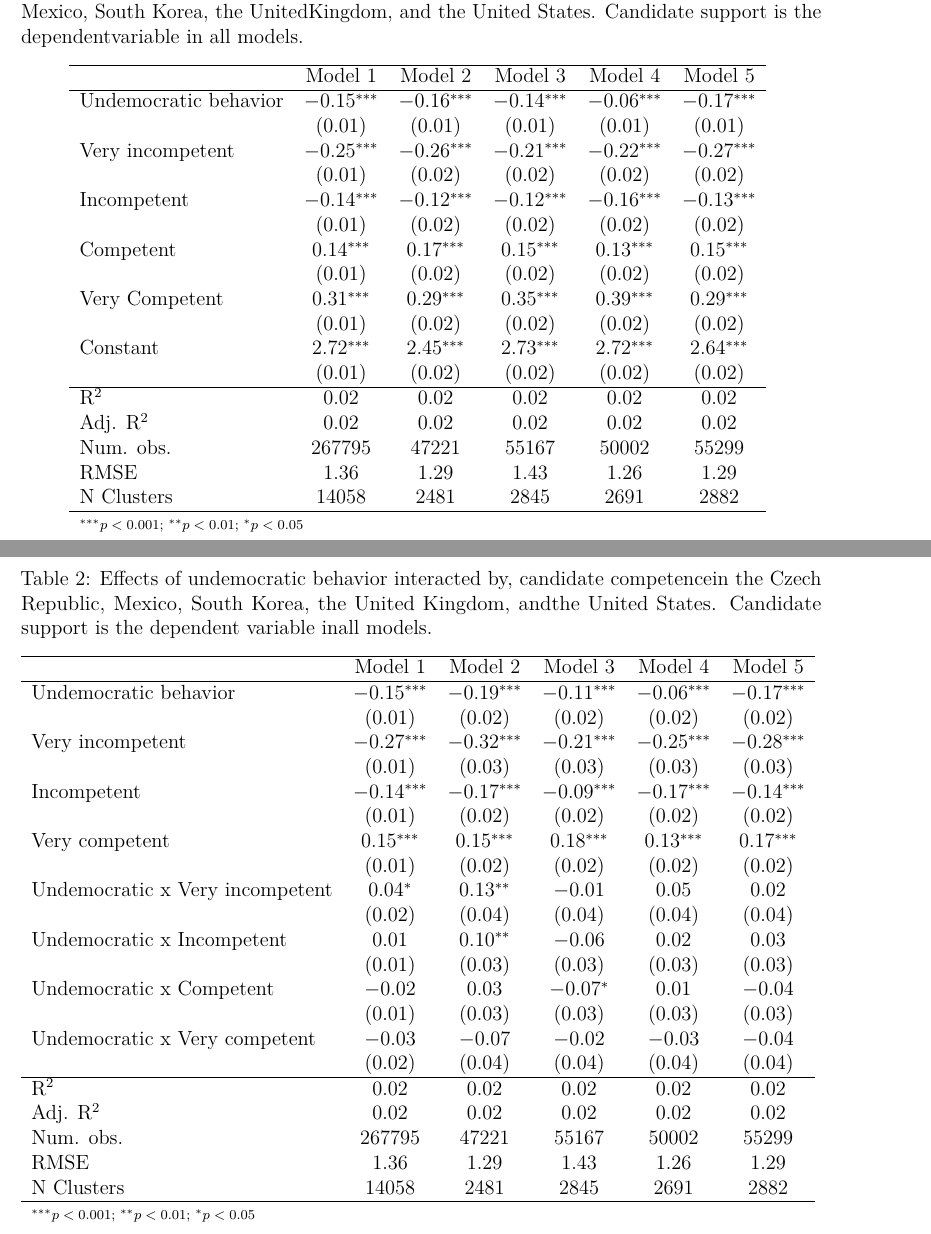
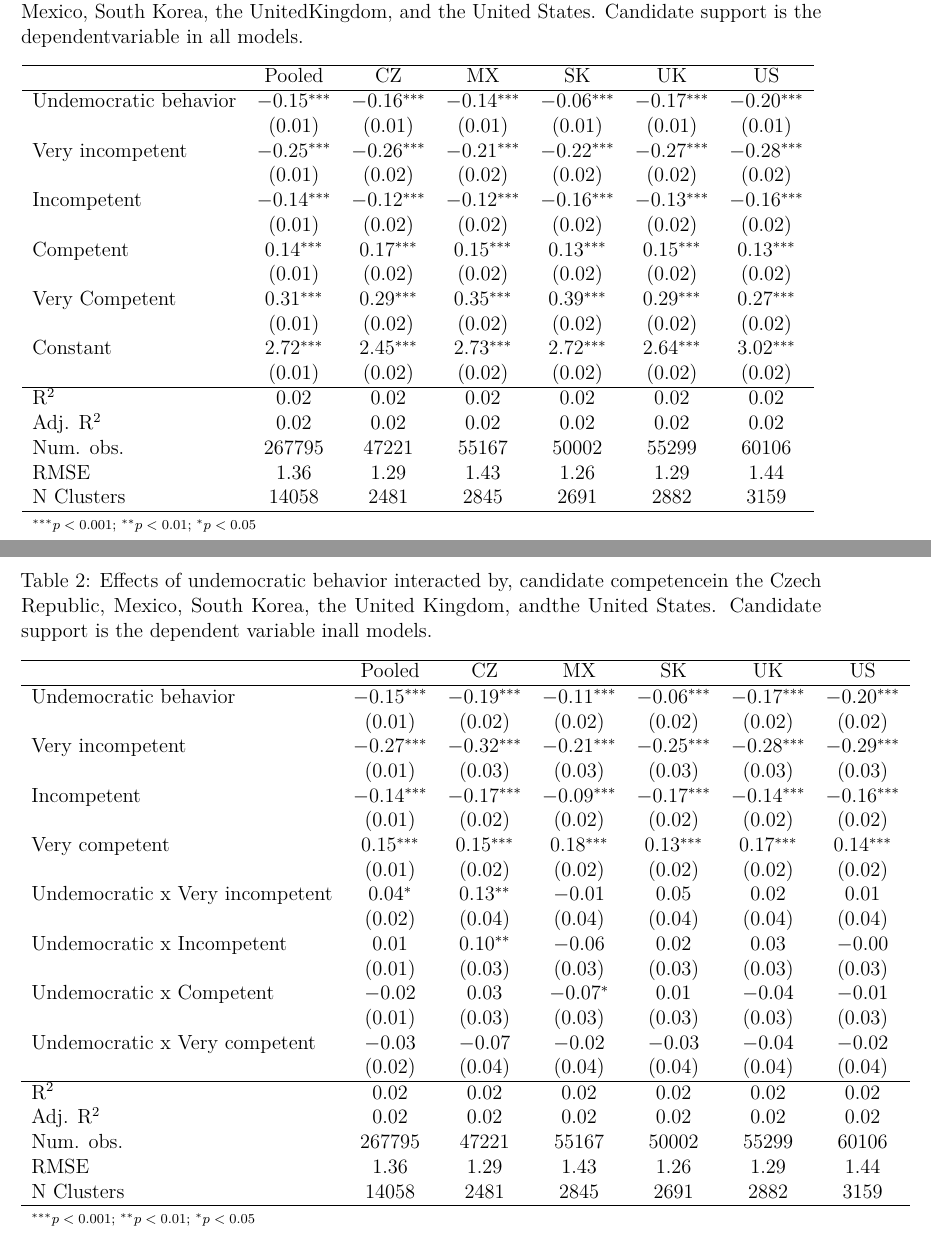
Before and after one commit to tjbrailey/nottingham_replication_2023, a LaTeX document (man/writeup.tex, which reads exhibits/tables/table_a1_replication.tex, exhibits/tables/table_a2_replication.tex): two parts of pages 3 and 4 of 8, joined at a grey line, cut so that both start at the same text. Compiled offline with pdfLaTeX.

Commit message:
updates and adds exhibits

```diff
--- a/exhibits/tables/table_a1_replication.tex
+++ b/exhibits/tables/table_a1_replication.tex
@@ -2,30 +2,30 @@
 \begin{table}[!htbp]
 \caption{Average effects of undemocratic behavior andcompetence in the Czech Republic, Mexico, South Korea, the UnitedKingdom, and the United States. Candidate support is the dependentvariable in all models.}
 \begin{center}
-\begin{tabular}{l c c c c c}
+\begin{tabular}{l c c c c c c}
 \hline
- & Model 1 & Model 2 & Model 3 & Model 4 & Model 5 \\
+ & Pooled & CZ & MX & SK & UK & US \\
 \hline
-Undemocratic behavior & $-0.15^{***}$ & $-0.16^{***}$ & $-0.14^{***}$ & $-0.06^{***}$ & $-0.17^{***}$ \\
-                      & $(0.01)$      & $(0.01)$      & $(0.01)$      & $(0.01)$      & $(0.01)$      \\
-Very incompetent      & $-0.25^{***}$ & $-0.26^{***}$ & $-0.21^{***}$ & $-0.22^{***}$ & $-0.27^{***}$ \\
-                      & $(0.01)$      & $(0.02)$      & $(0.02)$      & $(0.02)$      & $(0.02)$      \\
-Incompetent           & $-0.14^{***}$ & $-0.12^{***}$ & $-0.12^{***}$ & $-0.16^{***}$ & $-0.13^{***}$ \\
-                      & $(0.01)$      & $(0.02)$      & $(0.02)$      & $(0.02)$      & $(0.02)$      \\
-Competent             & $0.14^{***}$  & $0.17^{***}$  & $0.15^{***}$  & $0.13^{***}$  & $0.15^{***}$  \\
-                      & $(0.01)$      & $(0.02)$      & $(0.02)$      & $(0.02)$      & $(0.02)$      \\
-Very Competent        & $0.31^{***}$  & $0.29^{***}$  & $0.35^{***}$  & $0.39^{***}$  & $0.29^{***}$  \\
-                      & $(0.01)$      & $(0.02)$      & $(0.02)$      & $(0.02)$      & $(0.02)$      \\
-Constant              & $2.72^{***}$  & $2.45^{***}$  & $2.73^{***}$  & $2.72^{***}$  & $2.64^{***}$  \\
-                      & $(0.01)$      & $(0.02)$      & $(0.02)$      & $(0.02)$      & $(0.02)$      \\
+Undemocratic behavior & $-0.15^{***}$ & $-0.16^{***}$ & $-0.14^{***}$ & $-0.06^{***}$ & $-0.17^{***}$ & $-0.20^{***}$ \\
+                      & $(0.01)$      & $(0.01)$      & $(0.01)$      & $(0.01)$      & $(0.01)$      & $(0.01)$      \\
+Very incompetent      & $-0.25^{***}$ & $-0.26^{***}$ & $-0.21^{***}$ & $-0.22^{***}$ & $-0.27^{***}$ & $-0.28^{***}$ \\
+                      & $(0.01)$      & $(0.02)$      & $(0.02)$      & $(0.02)$      & $(0.02)$      & $(0.02)$      \\
+Incompetent           & $-0.14^{***}$ & $-0.12^{***}$ & $-0.12^{***}$ & $-0.16^{***}$ & $-0.13^{***}$ & $-0.16^{***}$ \\
+                      & $(0.01)$      & $(0.02)$      & $(0.02)$      & $(0.02)$      & $(0.02)$      & $(0.02)$      \\
+Competent             & $0.14^{***}$  & $0.17^{***}$  & $0.15^{***}$  & $0.13^{***}$  & $0.15^{***}$  & $0.13^{***}$  \\
+                      & $(0.01)$      & $(0.02)$      & $(0.02)$      & $(0.02)$      & $(0.02)$      & $(0.02)$      \\
+Very Competent        & $0.31^{***}$  & $0.29^{***}$  & $0.35^{***}$  & $0.39^{***}$  & $0.29^{***}$  & $0.27^{***}$  \\
+                      & $(0.01)$      & $(0.02)$      & $(0.02)$      & $(0.02)$      & $(0.02)$      & $(0.02)$      \\
+Constant              & $2.72^{***}$  & $2.45^{***}$  & $2.73^{***}$  & $2.72^{***}$  & $2.64^{***}$  & $3.02^{***}$  \\
+                      & $(0.01)$      & $(0.02)$      & $(0.02)$      & $(0.02)$      & $(0.02)$      & $(0.02)$      \\
 \hline
-R$^2$                 & $0.02$        & $0.02$        & $0.02$        & $0.02$        & $0.02$        \\
-Adj. R$^2$            & $0.02$        & $0.02$        & $0.02$        & $0.02$        & $0.02$        \\
-Num. obs.             & $267795$      & $47221$       & $55167$       & $50002$       & $55299$       \\
-RMSE                  & $1.36$        & $1.29$        & $1.43$        & $1.26$        & $1.29$        \\
-N Clusters            & $14058$       & $2481$        & $2845$        & $2691$        & $2882$        \\
+R$^2$                 & $0.02$        & $0.02$        & $0.02$        & $0.02$        & $0.02$        & $0.02$        \\
+Adj. R$^2$            & $0.02$        & $0.02$        & $0.02$        & $0.02$        & $0.02$        & $0.02$        \\
+Num. obs.             & $267795$      & $47221$       & $55167$       & $50002$       & $55299$       & $60106$       \\
+RMSE                  & $1.36$        & $1.29$        & $1.43$        & $1.26$        & $1.29$        & $1.44$        \\
+N Clusters            & $14058$       & $2481$        & $2845$        & $2691$        & $2882$        & $3159$        \\
 \hline
-\multicolumn{6}{l}{\scriptsize{$^{***}p<0.001$; $^{**}p<0.01$; $^{*}p<0.05$}}
+\multicolumn{7}{l}{\scriptsize{$^{***}p<0.001$; $^{**}p<0.01$; $^{*}p<0.05$}}
 \end{tabular}
 \label{table_a1}
 \end{center}
--- a/exhibits/tables/table_a2_replication.tex
+++ b/exhibits/tables/table_a2_replication.tex
@@ -2,34 +2,34 @@
 \begin{table}[!htbp]
 \caption{Effects of undemocratic behavior interacted by, candidate competencein the Czech Republic, Mexico, South Korea, the United Kingdom, andthe United States. Candidate support is the dependent variable inall models.}
 \begin{center}
-\begin{tabular}{l c c c c c}
+\begin{tabular}{l c c c c c c}
 \hline
- & Model 1 & Model 2 & Model 3 & Model 4 & Model 5 \\
+ & Pooled & CZ & MX & SK & UK & US \\
 \hline
-Undemocratic behavior           & $-0.15^{***}$ & $-0.19^{***}$ & $-0.11^{***}$ & $-0.06^{***}$ & $-0.17^{***}$ \\
-                                & $(0.01)$      & $(0.02)$      & $(0.02)$      & $(0.02)$      & $(0.02)$      \\
-Very incompetent                & $-0.27^{***}$ & $-0.32^{***}$ & $-0.21^{***}$ & $-0.25^{***}$ & $-0.28^{***}$ \\
-                                & $(0.01)$      & $(0.03)$      & $(0.03)$      & $(0.03)$      & $(0.03)$      \\
-Incompetent                     & $-0.14^{***}$ & $-0.17^{***}$ & $-0.09^{***}$ & $-0.17^{***}$ & $-0.14^{***}$ \\
-                                & $(0.01)$      & $(0.02)$      & $(0.02)$      & $(0.02)$      & $(0.02)$      \\
-Very competent                  & $0.15^{***}$  & $0.15^{***}$  & $0.18^{***}$  & $0.13^{***}$  & $0.17^{***}$  \\
-                                & $(0.01)$      & $(0.02)$      & $(0.02)$      & $(0.02)$      & $(0.02)$      \\
-Undemocratic x Very incompetent & $0.04^{*}$    & $0.13^{**}$   & $-0.01$       & $0.05$        & $0.02$        \\
-                                & $(0.02)$      & $(0.04)$      & $(0.04)$      & $(0.04)$      & $(0.04)$      \\
-Undemocratic x Incompetent      & $0.01$        & $0.10^{**}$   & $-0.06$       & $0.02$        & $0.03$        \\
-                                & $(0.01)$      & $(0.03)$      & $(0.03)$      & $(0.03)$      & $(0.03)$      \\
-Undemocratic x Competent        & $-0.02$       & $0.03$        & $-0.07^{*}$   & $0.01$        & $-0.04$       \\
-                                & $(0.01)$      & $(0.03)$      & $(0.03)$      & $(0.03)$      & $(0.03)$      \\
-Undemocratic x Very competent   & $-0.03$       & $-0.07$       & $-0.02$       & $-0.03$       & $-0.04$       \\
-                                & $(0.02)$      & $(0.04)$      & $(0.04)$      & $(0.04)$      & $(0.04)$      \\
+Undemocratic behavior           & $-0.15^{***}$ & $-0.19^{***}$ & $-0.11^{***}$ & $-0.06^{***}$ & $-0.17^{***}$ & $-0.20^{***}$ \\
+                                & $(0.01)$      & $(0.02)$      & $(0.02)$      & $(0.02)$      & $(0.02)$      & $(0.02)$      \\
+Very incompetent                & $-0.27^{***}$ & $-0.32^{***}$ & $-0.21^{***}$ & $-0.25^{***}$ & $-0.28^{***}$ & $-0.29^{***}$ \\
+                                & $(0.01)$      & $(0.03)$      & $(0.03)$      & $(0.03)$      & $(0.03)$      & $(0.03)$      \\
+Incompetent                     & $-0.14^{***}$ & $-0.17^{***}$ & $-0.09^{***}$ & $-0.17^{***}$ & $-0.14^{***}$ & $-0.16^{***}$ \\
+                                & $(0.01)$      & $(0.02)$      & $(0.02)$      & $(0.02)$      & $(0.02)$      & $(0.02)$      \\
+Very competent                  & $0.15^{***}$  & $0.15^{***}$  & $0.18^{***}$  & $0.13^{***}$  & $0.17^{***}$  & $0.14^{***}$  \\
+                                & $(0.01)$      & $(0.02)$      & $(0.02)$      & $(0.02)$      & $(0.02)$      & $(0.02)$      \\
+Undemocratic x Very incompetent & $0.04^{*}$    & $0.13^{**}$   & $-0.01$       & $0.05$        & $0.02$        & $0.01$        \\
+                                & $(0.02)$      & $(0.04)$      & $(0.04)$      & $(0.04)$      & $(0.04)$      & $(0.04)$      \\
+Undemocratic x Incompetent      & $0.01$        & $0.10^{**}$   & $-0.06$       & $0.02$        & $0.03$        & $-0.00$       \\
+                                & $(0.01)$      & $(0.03)$      & $(0.03)$      & $(0.03)$      & $(0.03)$      & $(0.03)$      \\
+Undemocratic x Competent        & $-0.02$       & $0.03$        & $-0.07^{*}$   & $0.01$        & $-0.04$       & $-0.01$       \\
+                                & $(0.01)$      & $(0.03)$      & $(0.03)$      & $(0.03)$      & $(0.03)$      & $(0.03)$      \\
+Undemocratic x Very competent   & $-0.03$       & $-0.07$       & $-0.02$       & $-0.03$       & $-0.04$       & $-0.02$       \\
+                                & $(0.02)$      & $(0.04)$      & $(0.04)$      & $(0.04)$      & $(0.04)$      & $(0.04)$      \\
 \hline
-R$^2$                           & $0.02$        & $0.02$        & $0.02$        & $0.02$        & $0.02$        \\
-Adj. R$^2$                      & $0.02$        & $0.02$        & $0.02$        & $0.02$        & $0.02$        \\
-Num. obs.                       & $267795$      & $47221$       & $55167$       & $50002$       & $55299$       \\
-RMSE                            & $1.36$        & $1.29$        & $1.43$        & $1.26$        & $1.29$        \\
-N Clusters                      & $14058$       & $2481$        & $2845$        & $2691$        & $2882$        \\
+R$^2$                           & $0.02$        & $0.02$        & $0.02$        & $0.02$        & $0.02$        & $0.02$        \\
+Adj. R$^2$                      & $0.02$        & $0.02$        & $0.02$        & $0.02$        & $0.02$        & $0.02$        \\
+Num. obs.                       & $267795$      & $47221$       & $55167$       & $50002$       & $55299$       & $60106$       \\
+RMSE                            & $1.36$        & $1.29$        & $1.43$        & $1.26$        & $1.29$        & $1.44$        \\
+N Clusters                      & $14058$       & $2481$        & $2845$        & $2691$        & $2882$        & $3159$        \\
 \hline
-\multicolumn{6}{l}{\scriptsize{$^{***}p<0.001$; $^{**}p<0.01$; $^{*}p<0.05$}}
+\multicolumn{7}{l}{\scriptsize{$^{***}p<0.001$; $^{**}p<0.01$; $^{*}p<0.05$}}
 \end{tabular}
 \label{table_a2}
 \end{center}
```
Also changed, not shown: exhibits/tables/table_sa1_replication.tex (added, +88 -0 lines), exhibits/figures/attentive.pdf (added), exhibits/figures/estimates_by_time_taken.pdf, exhibits/figures/figure1_replication.pdf, exhibits/figures/time_taken_distribution.pdf.
